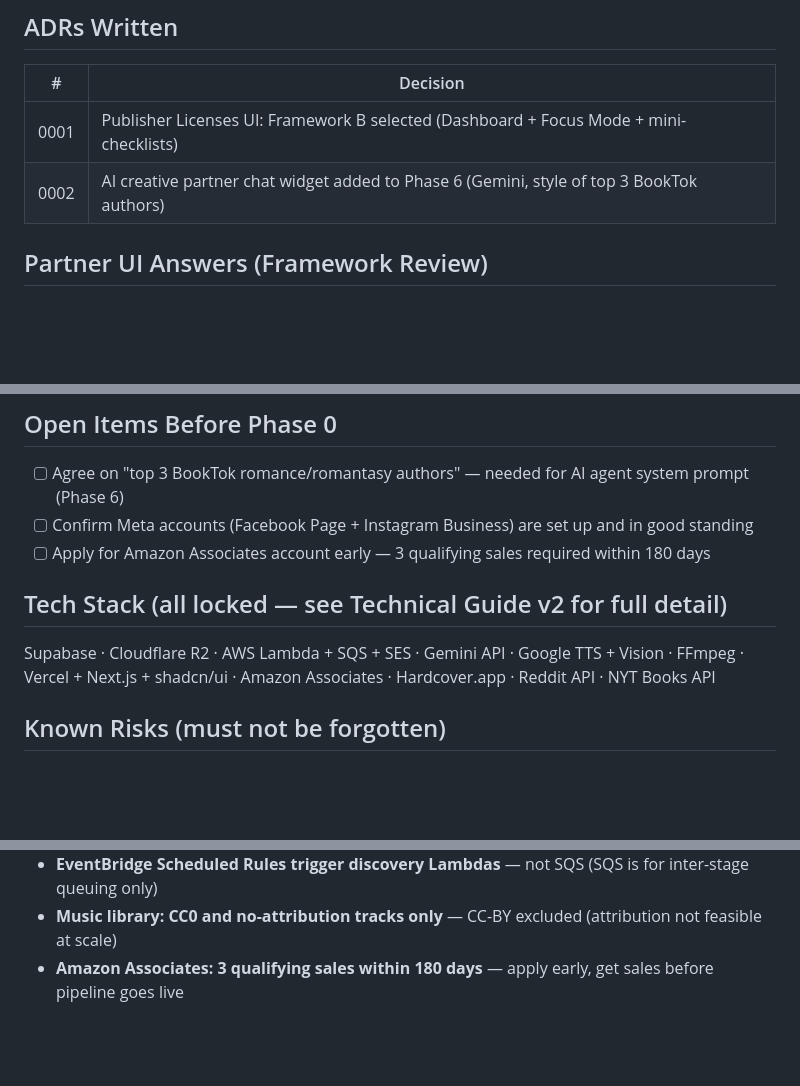
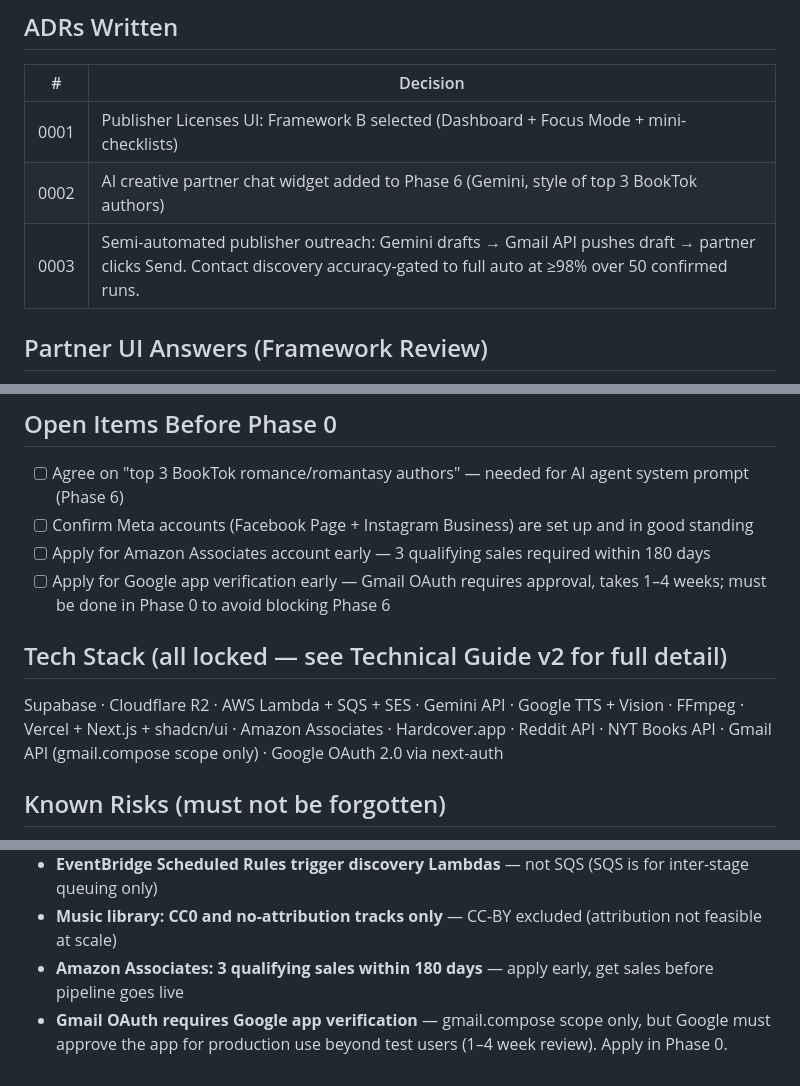
Before and after one commit to benjaminwilsey-creator/builds-workspace, a Markdown page: memory/booksmut.md, 3 parts joined by grey strips. Rendered like a GitHub page; blank space fills up the shorter version.

```diff
--- a/memory/booksmut.md
+++ b/memory/booksmut.md
@@ -25,6 +25,7 @@ No code written yet. All architectural decisions locked.
 |---|----------|
 | 0001 | Publisher Licenses UI: Framework B selected (Dashboard + Focus Mode + mini-checklists) |
 | 0002 | AI creative partner chat widget added to Phase 6 (Gemini, style of top 3 BookTok authors) |
+| 0003 | Semi-automated publisher outreach: Gemini drafts → Gmail API pushes draft → partner clicks Send. Contact discovery accuracy-gated to full auto at ≥98% over 50 confirmed runs. |
 
 ## Partner UI Answers (Framework Review)
 - **Framework selected:** B — Dashboard + Focus Mode
@@ -38,10 +39,12 @@ No code written yet. All architectural decisions locked.
 - [ ] Agree on "top 3 BookTok romance/romantasy authors" — needed for AI agent system prompt (Phase 6)
 - [ ] Confirm Meta accounts (Facebook Page + Instagram Business) are set up and in good standing
 - [ ] Apply for Amazon Associates account early — 3 qualifying sales required within 180 days
+- [ ] Apply for Google app verification early — Gmail OAuth requires approval, takes 1–4 weeks; must be done in Phase 0 to avoid blocking Phase 6
 
 ## Tech Stack (all locked — see Technical Guide v2 for full detail)
 Supabase · Cloudflare R2 · AWS Lambda + SQS + SES · Gemini API · Google TTS + Vision ·
-FFmpeg · Vercel + Next.js + shadcn/ui · Amazon Associates · Hardcover.app · Reddit API · NYT Books API
+FFmpeg · Vercel + Next.js + shadcn/ui · Amazon Associates · Hardcover.app · Reddit API · NYT Books API ·
+Gmail API (gmail.compose scope only) · Google OAuth 2.0 via next-auth
 
 ## Known Risks (must not be forgotten)
 - **Open Library covers are NOT cleared for commercial use** — backdrop fallback only when no licensed cover
@@ -50,3 +53,4 @@ FFmpeg · Vercel + Next.js + shadcn/ui · Amazon Associates · Hardcover.app ·
 - **EventBridge Scheduled Rules trigger discovery Lambdas** — not SQS (SQS is for inter-stage queuing only)
 - **Music library: CC0 and no-attribution tracks only** — CC-BY excluded (attribution not feasible at scale)
 - **Amazon Associates: 3 qualifying sales within 180 days** — apply early, get sales before pipeline goes live
+- **Gmail OAuth requires Google app verification** — gmail.compose scope only, but Google must approve the app for production use beyond test users (1–4 week review). Apply in Phase 0.
```
Also changed, not shown: Build Log.md (+31 -0 lines).
